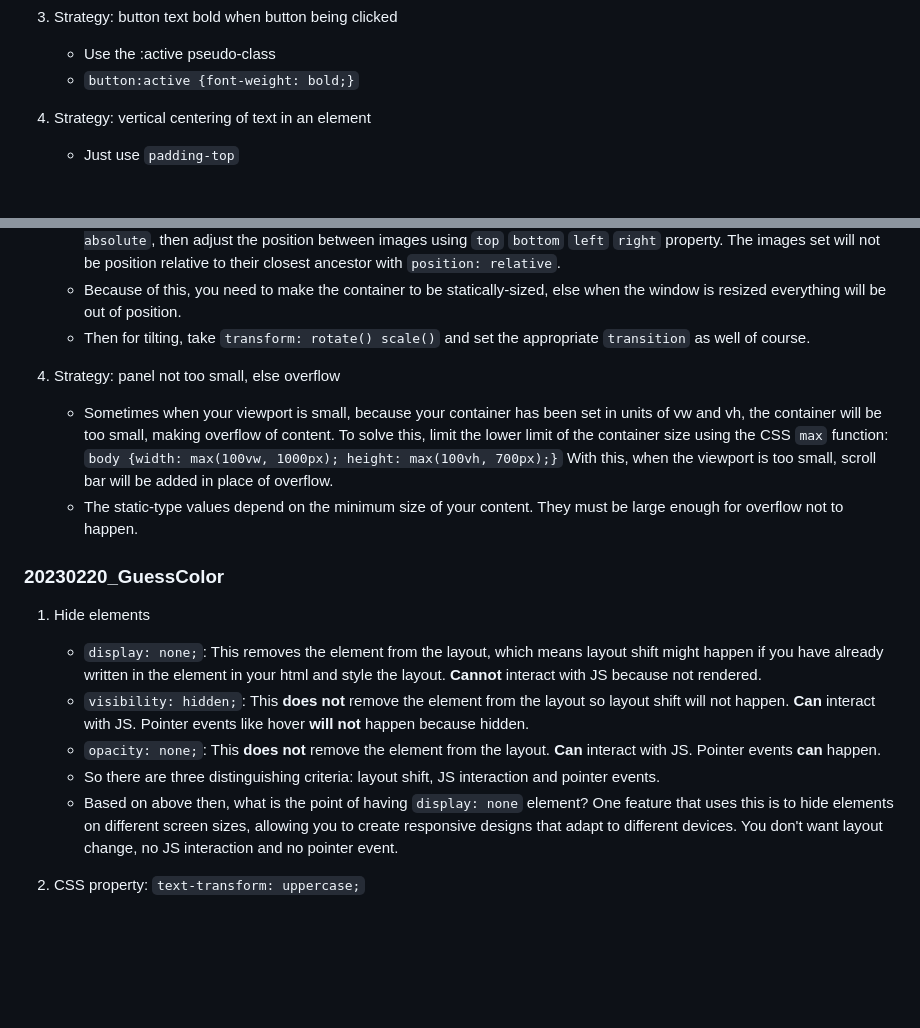
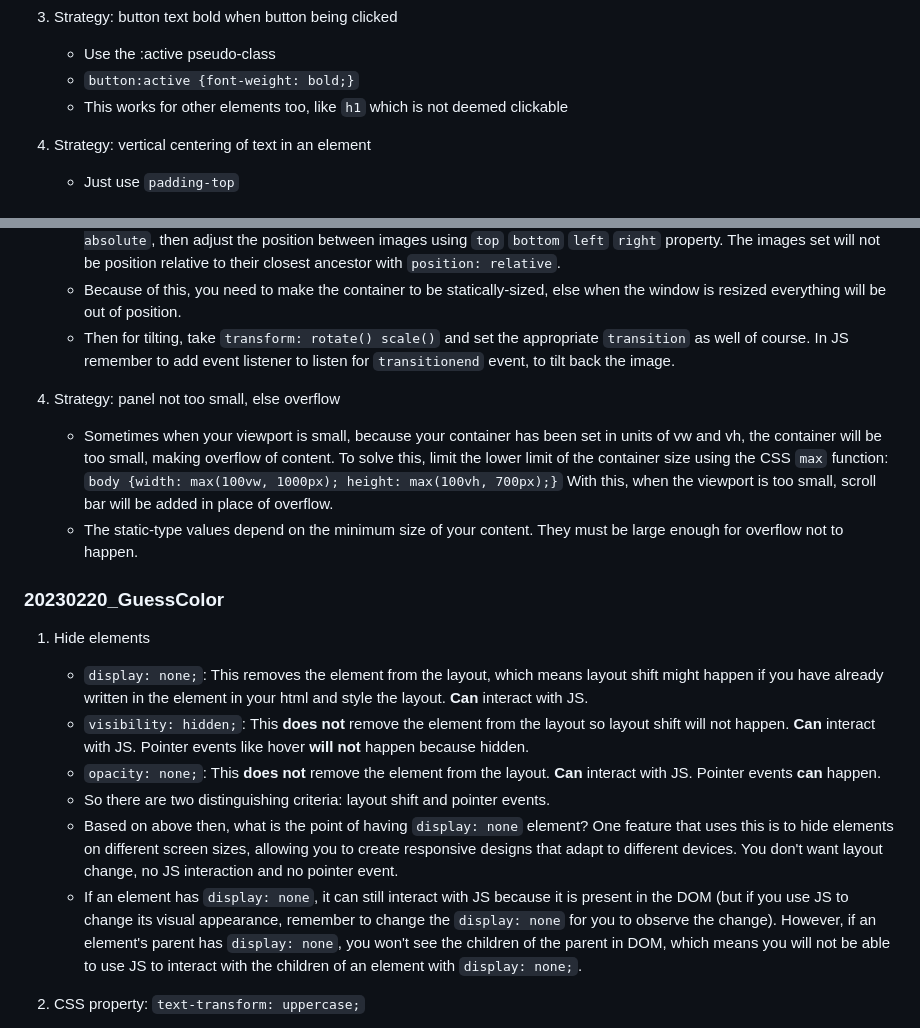
Before and after one commit to kentshenlim/JavaScript-Weekly-Project, a Markdown page: summary_CSS.md, 2 parts joined by grey strips. Rendered like a GitHub page; blank space fills up the shorter version.

```diff
--- a/summary_CSS.md
+++ b/summary_CSS.md
@@ -100,6 +130,7 @@
 
    - Use the :active pseudo-class
    - `button:active {font-weight: bold;}`
+   - This works for other elements too, like `h1` which is not deemed clickable
 
 4. Strategy: vertical centering of text in an element
    - Just use `padding-top`
@@ -148,7 +179,8 @@
    - Because of this, you need to make the container to be statically-sized,
      else when the window is resized everything will be out of position.
    - Then for tilting, take `transform: rotate() scale()` and set the
-     appropriate `transition` as well of course.
+     appropriate `transition` as well of course. In JS remember to add event
+     listener to listen for `transitionend` event, to tilt back the image.
 
 4. Strategy: panel not too small, else overflow
 
@@ -168,20 +200,24 @@
 
    - `display: none;`: This removes the element from the layout, which means
      layout shift might happen if you have already written in the element in
-     your html and style the layout. **Cannot** interact with JS because not
-     rendered.
+     your html and style the layout. **Can** interact with JS.
    - `visibility: hidden;`: This **does not** remove the element from the
      layout so layout shift will not happen. **Can** interact with JS. Pointer
      events like hover **will not** happen because hidden.
    - `opacity: none;`: This **does not** remove the element from the layout.
      **Can** interact with JS. Pointer events **can** happen.
-   - So there are three distinguishing criteria: layout shift, JS interaction
-     and pointer events.
+   - So there are two distinguishing criteria: layout shift and pointer events.
    - Based on above then, what is the point of having `display: none`
      element? One feature that uses this is to hide elements on different screen
      sizes, allowing you to create responsive designs that adapt to different
      devices. You don't want layout change, no JS interaction and no pointer
      event.
+   - If an element has `display: none`, it can still interact with JS because
+     it is present in the DOM (but if you use JS to change its visual
+     appearance, remember to change the `display: none` for you to observe the
+     change). However, if an element's parent has `display: none`, you won't
+     see the children of the parent in DOM, which means you will not be able to
+     use JS to interact with the children of an element with `display: none;`.
 
 2. CSS property: `text-transform: uppercase;`
 
```
Also changed, not shown: other parts of summary_CSS.md (+39 -9 lines).
